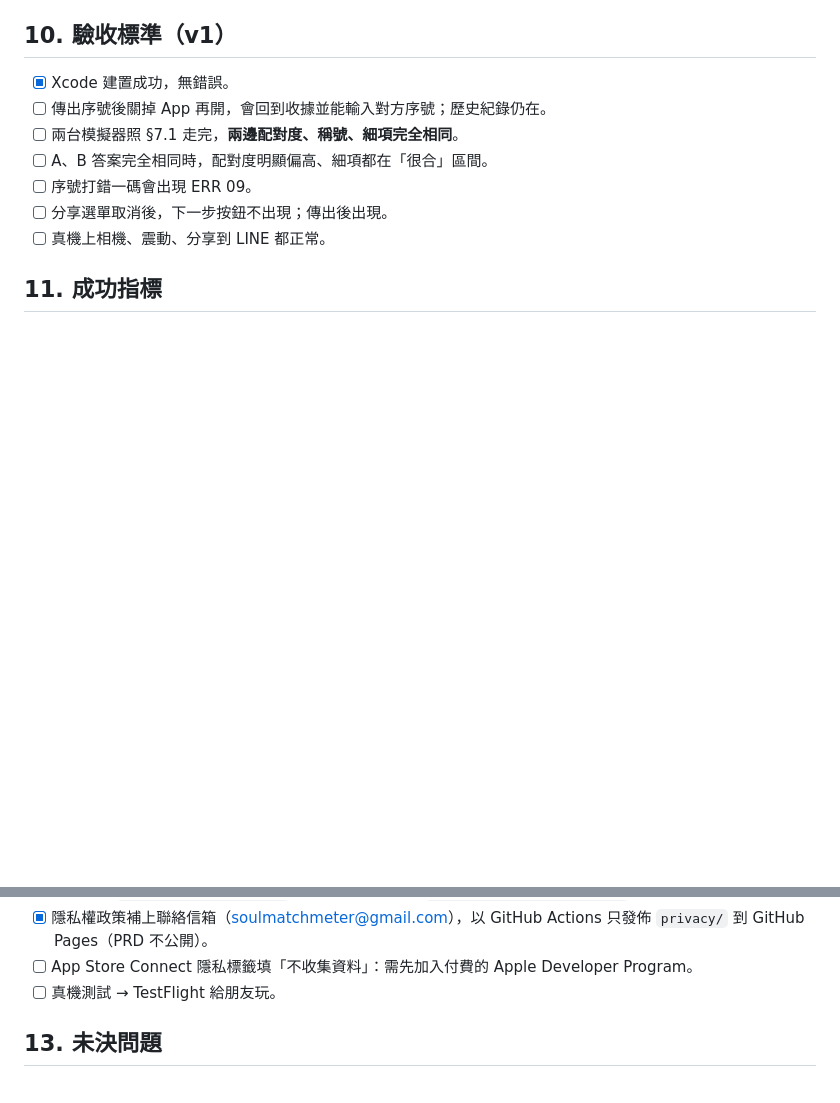
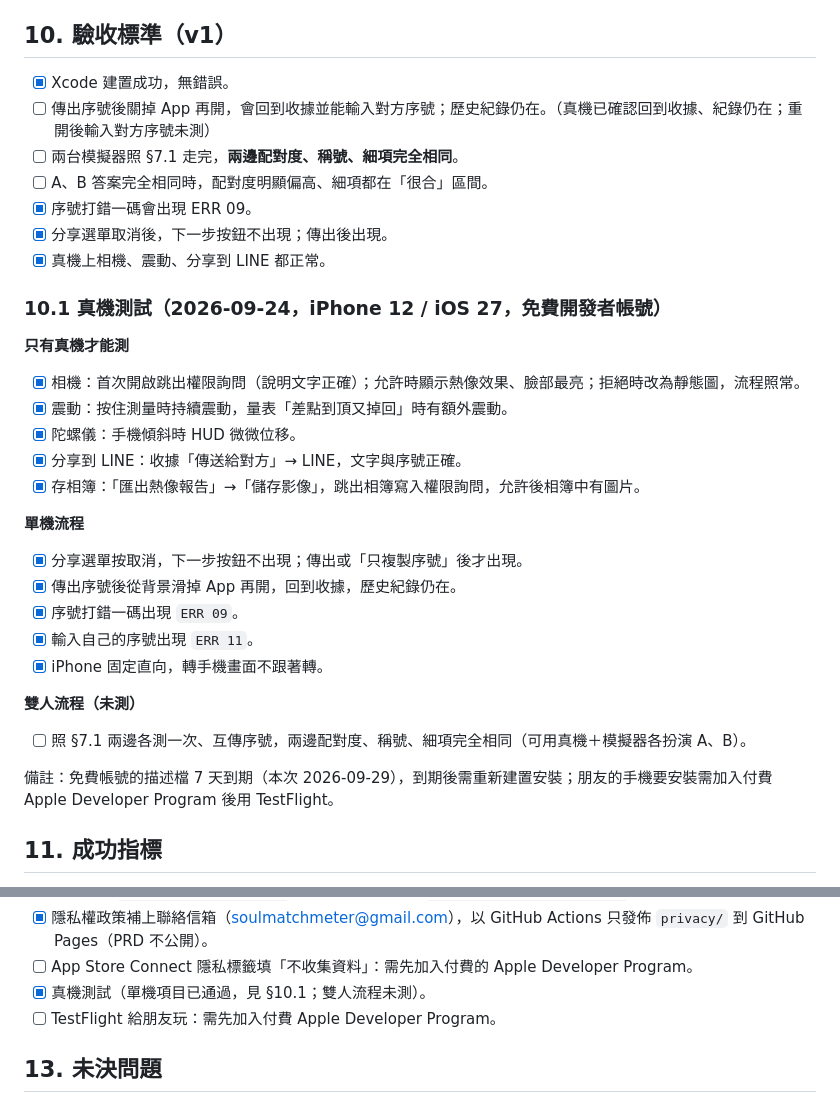
Before and after one commit to vvayHuang/soul-match-meter, a Markdown page: docs/PRD.md, 2 parts joined by grey strips. Rendered like a GitHub page; blank space fills up the shorter version.

Commit message:
Record on-device test results in PRD
Add the iPhone 12 / iOS 27 test checklist, mark the verified acceptance
criteria, and split real-device testing from the TestFlight task. The
two-person flow and entering a peer serial after relaunch remain
untested.

Co-Authored-By: Claude Opus 5.5 <noreply@anthropic.com>

```diff
--- a/docs/PRD.md
+++ b/docs/PRD.md
@@ -142,12 +142,33 @@ A 和 B 的報告完全相同。
 ## 10. 驗收標準（v1）
 
 - [x] Xcode 建置成功，無錯誤。
-- [ ] 傳出序號後關掉 App 再開，會回到收據並能輸入對方序號；歷史紀錄仍在。
+- [ ] 傳出序號後關掉 App 再開，會回到收據並能輸入對方序號；歷史紀錄仍在。（真機已確認回到收據、紀錄仍在；重開後輸入對方序號未測）
 - [ ] 兩台模擬器照 §7.1 走完，**兩邊配對度、稱號、細項完全相同**。
 - [ ] A、B 答案完全相同時，配對度明顯偏高、細項都在「很合」區間。
-- [ ] 序號打錯一碼會出現 ERR 09。
-- [ ] 分享選單取消後，下一步按鈕不出現；傳出後出現。
-- [ ] 真機上相機、震動、分享到 LINE 都正常。
+- [x] 序號打錯一碼會出現 ERR 09。
+- [x] 分享選單取消後，下一步按鈕不出現；傳出後出現。
+- [x] 真機上相機、震動、分享到 LINE 都正常。
+
+### 10.1 真機測試（2026-09-24，iPhone 12 / iOS 27，免費開發者帳號）
+
+**只有真機才能測**
+- [x] 相機：首次開啟跳出權限詢問（說明文字正確）；允許時顯示熱像效果、臉部最亮；拒絕時改為靜態圖，流程照常。
+- [x] 震動：按住測量時持續震動，量表「差點到頂又掉回」時有額外震動。
+- [x] 陀螺儀：手機傾斜時 HUD 微微位移。
+- [x] 分享到 LINE：收據「傳送給對方」→ LINE，文字與序號正確。
+- [x] 存相簿：「匯出熱像報告」→「儲存影像」，跳出相簿寫入權限詢問，允許後相簿中有圖片。
+
+**單機流程**
+- [x] 分享選單按取消，下一步按鈕不出現；傳出或「只複製序號」後才出現。
+- [x] 傳出序號後從背景滑掉 App 再開，回到收據，歷史紀錄仍在。
+- [x] 序號打錯一碼出現 `ERR 09`。
+- [x] 輸入自己的序號出現 `ERR 11`。
+- [x] iPhone 固定直向，轉手機畫面不跟著轉。
+
+**雙人流程（未測）**
+- [ ] 照 §7.1 兩邊各測一次、互傳序號，兩邊配對度、稱號、細項完全相同（可用真機＋模擬器各扮演 A、B）。
+
+備註：免費帳號的描述檔 7 天到期（本次 2026-09-29），到期後需重新建置安裝；朋友的手機要安裝需加入付費 Apple Developer Program 後用 TestFlight。
 
 ## 11. 成功指標
 
@@ -173,7 +194,8 @@ A 和 B 的報告完全相同。
 - [x] 隱私清單 `PrivacyInfo.xcprivacy`、隱私權政策文字（`privacy/privacy-policy.md`）。
 - [x] 隱私權政策補上聯絡信箱（soulmatchmeter@gmail.com），以 GitHub Actions 只發佈 `privacy/` 到 GitHub Pages（PRD 不公開）。
 - [ ] App Store Connect 隱私標籤填「不收集資料」：需先加入付費的 Apple Developer Program。
-- [ ] 真機測試 → TestFlight 給朋友玩。
+- [x] 真機測試（單機項目已通過，見 §10.1；雙人流程未測）。
+- [ ] TestFlight 給朋友玩：需先加入付費 Apple Developer Program。
 
 ## 13. 未決問題
 
```
